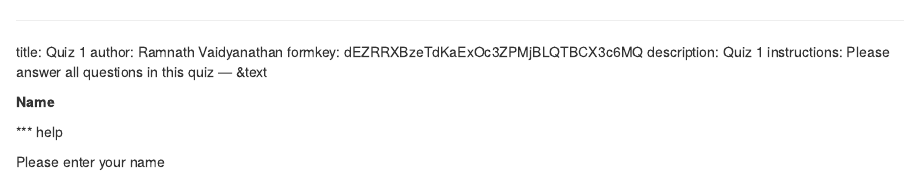
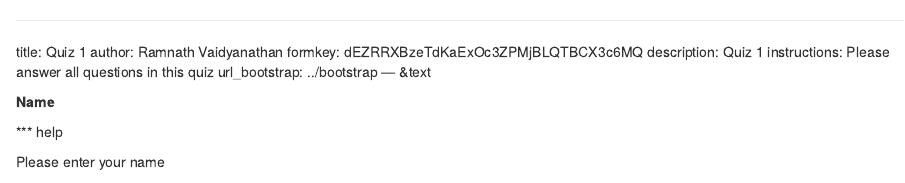
Before and after one commit to ramnathv/RGoogleForms, an R Markdown document (inst/examples/example.Rmd): the page in a window 1100 px wide, from its top. Rendered offline with R 4.5, knitr and Pandoc, with nearby package versions; some code elsewhere in the file could not run offline.

Commit message:
run example with bootstrap theme

```diff
--- a/inst/examples/example.Rmd
+++ b/inst/examples/example.Rmd
@@ -4,6 +4,7 @@ author: Ramnath Vaidyanathan
 formkey: dEZRRXBzeTdKaExOc3ZPMjBLQTBCX3c6MQ
 description: Quiz 1
 instructions: Please answer all questions in this quiz
+url_bootstrap: ../bootstrap
 --- &text
 
 **Name**
```
Also changed, not shown: inst/examples/example.html.
